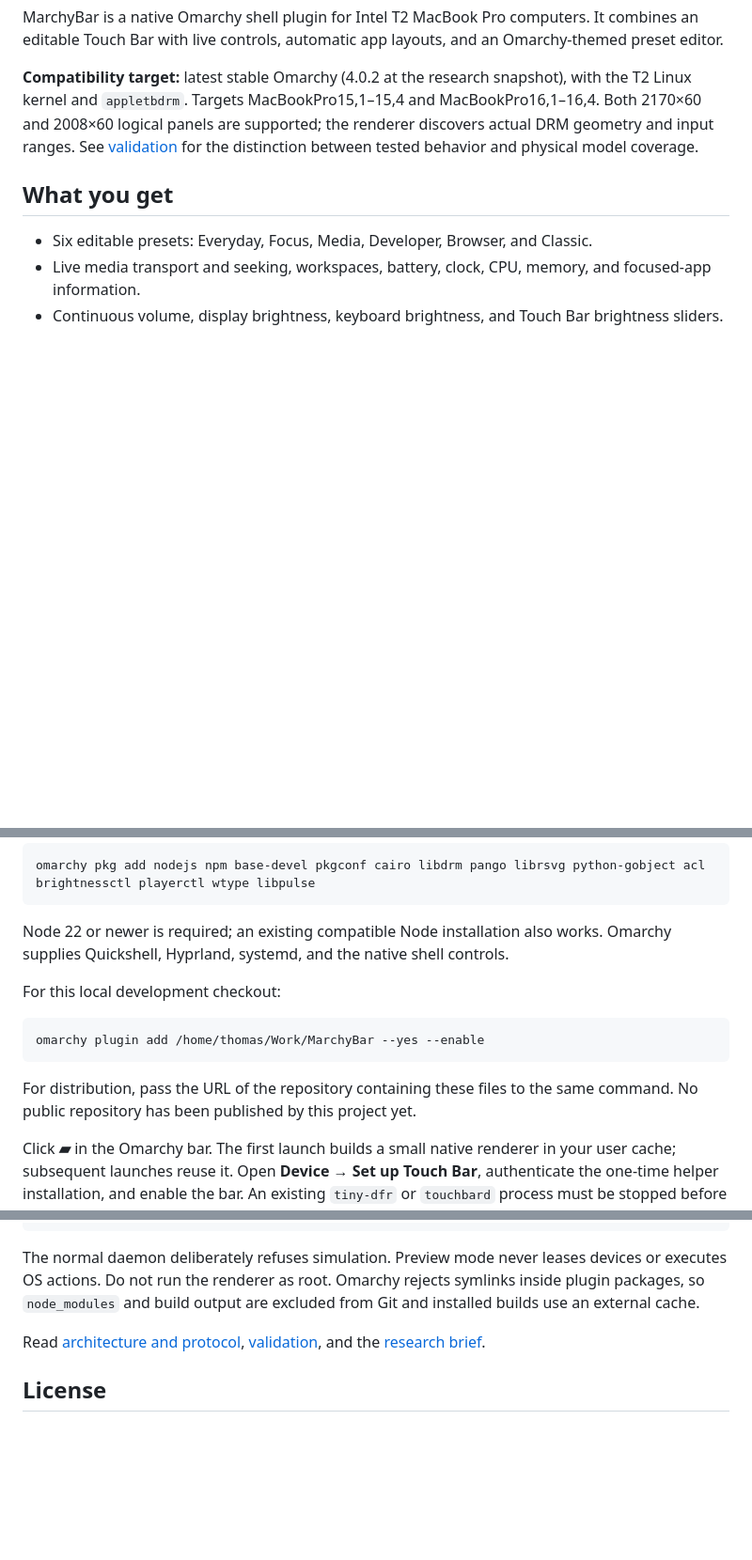
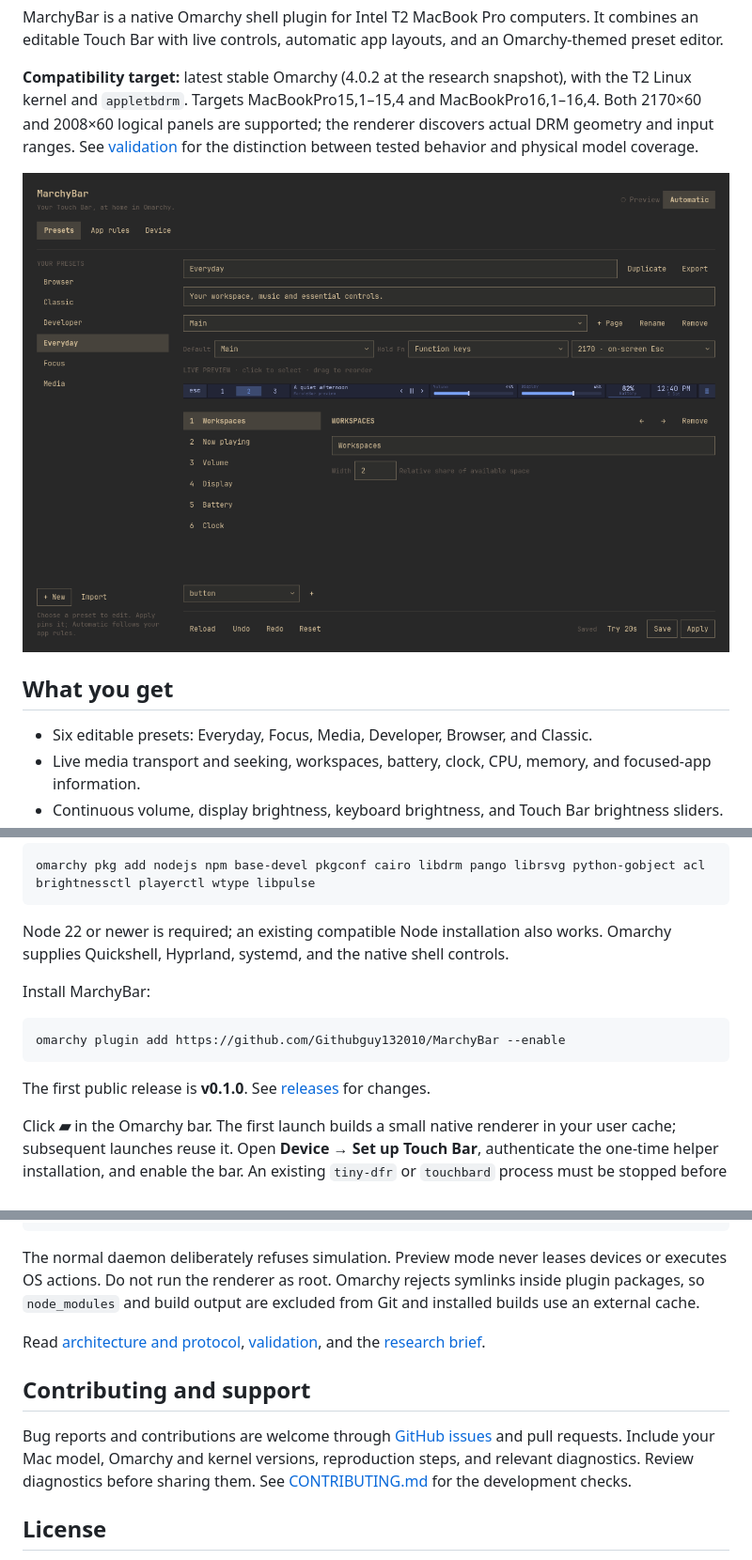
Before and after one commit to Githubguy132010/MarchyBar, a Markdown page: README.md, 3 parts joined by grey strips. Shown: that part at 94% size. Rendered like a GitHub page; pictures changed too: preview.png (added); blank space fills up the shorter version.

Commit message:
Prepare MarchyBar 0.1.0 public release

````diff
--- a/README.md
+++ b/README.md
@@ -5,6 +5,8 @@ Your Touch Bar, at home in Omarchy.
 MarchyBar is a native Omarchy shell plugin for Intel T2 MacBook Pro computers. It combines an editable Touch Bar with live controls, automatic app layouts, and an Omarchy-themed preset editor.
 
 **Compatibility target:** latest stable Omarchy (4.0.2 at the research snapshot), with the T2 Linux kernel and `appletbdrm`. Targets MacBookPro15,1–15,4 and MacBookPro16,1–16,4. Both 2170×60 and 2008×60 logical panels are supported; the renderer discovers actual DRM geometry and input ranges. See [validation](docs/VALIDATION.md) for the distinction between tested behavior and physical model coverage.
+
+![MarchyBar native preset editor](preview.png)
 
 ## What you get
 
@@ -30,13 +32,13 @@ omarchy pkg add nodejs npm base-devel pkgconf cairo libdrm pango librsvg python-
 
 Node 22 or newer is required; an existing compatible Node installation also works. Omarchy supplies Quickshell, Hyprland, systemd, and the native shell controls.
 
-For this local development checkout:
+Install MarchyBar:
 
 ```sh
-omarchy plugin add /home/thomas/Work/MarchyBar --yes --enable
+omarchy plugin add https://github.com/Githubguy132010/MarchyBar --enable
 ```
 
-For distribution, pass the URL of the repository containing these files to the same command. No public repository has been published by this project yet.
+The first public release is **v0.1.0**. See [releases](https://github.com/Githubguy132010/MarchyBar/releases) for changes.
 
 Click **▰** in the Omarchy bar. The first launch builds a small native renderer in your user cache; subsequent launches reuse it. Open **Device → Set up Touch Bar**, authenticate the one-time helper installation, and enable the bar. An existing `tiny-dfr` or `touchbard` process must be stopped before enabling MarchyBar.
 
@@ -129,6 +131,10 @@ The normal daemon deliberately refuses simulation. Preview mode never leases dev
 
 Read [architecture and protocol](docs/ARCHITECTURE.md), [validation](docs/VALIDATION.md), and the [research brief](research/MarchyBar-Research-Brief.md).
 
+## Contributing and support
+
+Bug reports and contributions are welcome through [GitHub issues](https://github.com/Githubguy132010/MarchyBar/issues) and pull requests. Include your Mac model, Omarchy and kernel versions, reproduction steps, and relevant diagnostics. Review diagnostics before sharing them. See [CONTRIBUTING.md](CONTRIBUTING.md) for the development checks.
+
 ## License
 
 GPL-3.0-or-later. The native rendering/input core is derived from `react-drm-for-touchbar`; see [THIRD_PARTY.md](THIRD_PARTY.md) for provenance and the pinned source revision. MarchyBar does not depend on its React application or settings UI.
````
Also changed, not shown: CHANGELOG.md (added, +12 -0 lines), CONTRIBUTING.md (added, +27 -0 lines), 3 other files.
